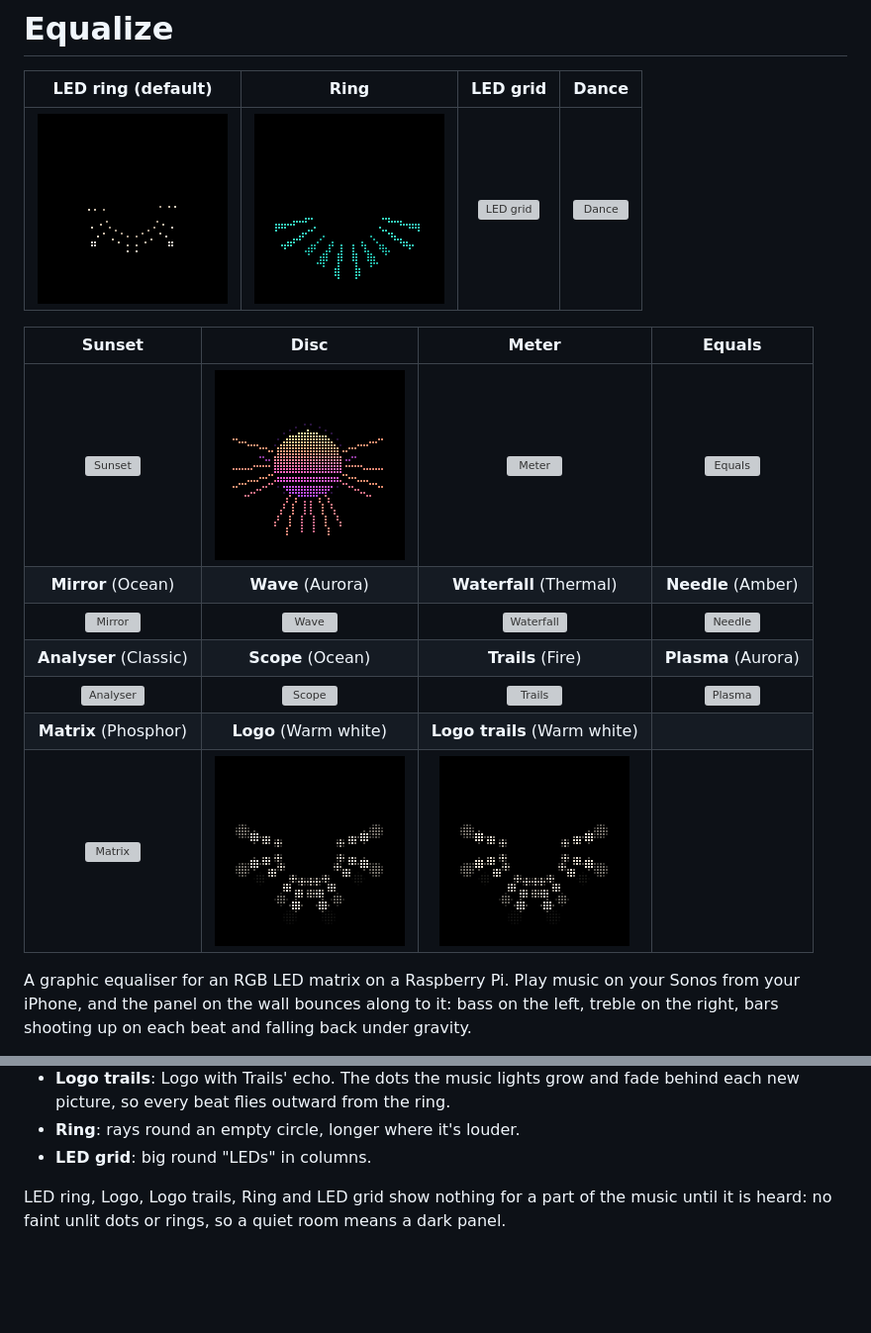
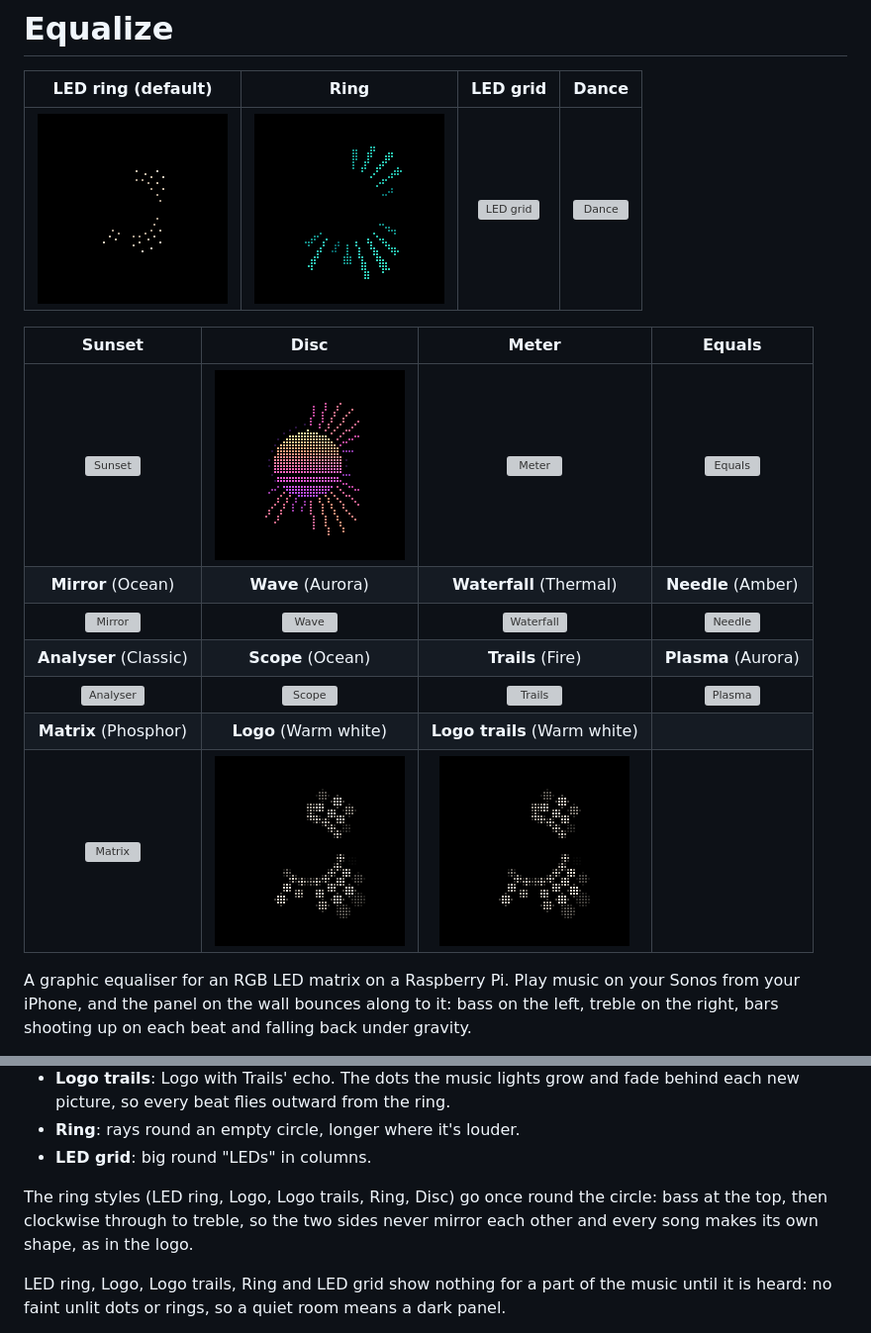
Before and after one commit to captaincomplex/equalize, a Markdown page: README.md, 2 parts joined by grey strips. Shown at 99% size. Drawn GitHub-style; pictures changed too: docs/style-disc.gif, docs/style-ledring.gif, docs/style-logo.gif; blank space fills up the shorter version; grey boxes are pictures that could not be loaded.

```diff
--- a/README.md
+++ b/README.md
@@ -104,6 +104,10 @@ three here match the logos (you choose the logo at the bottom of the control pan
   ring.
 - **Ring**: rays round an empty circle, longer where it's louder.
 - **LED grid**: big round "LEDs" in columns.
+
+The ring styles (LED ring, Logo, Logo trails, Ring, Disc) go once round the
+circle: bass at the top, then clockwise through to treble, so the two sides
+never mirror each other and every song makes its own shape, as in the logo.
 
 LED ring, Logo, Logo trails, Ring and LED grid show nothing for a part of
 the music until it is heard: no faint unlit dots or rings, so a quiet room
```
Also changed, not shown: 3 other files.
